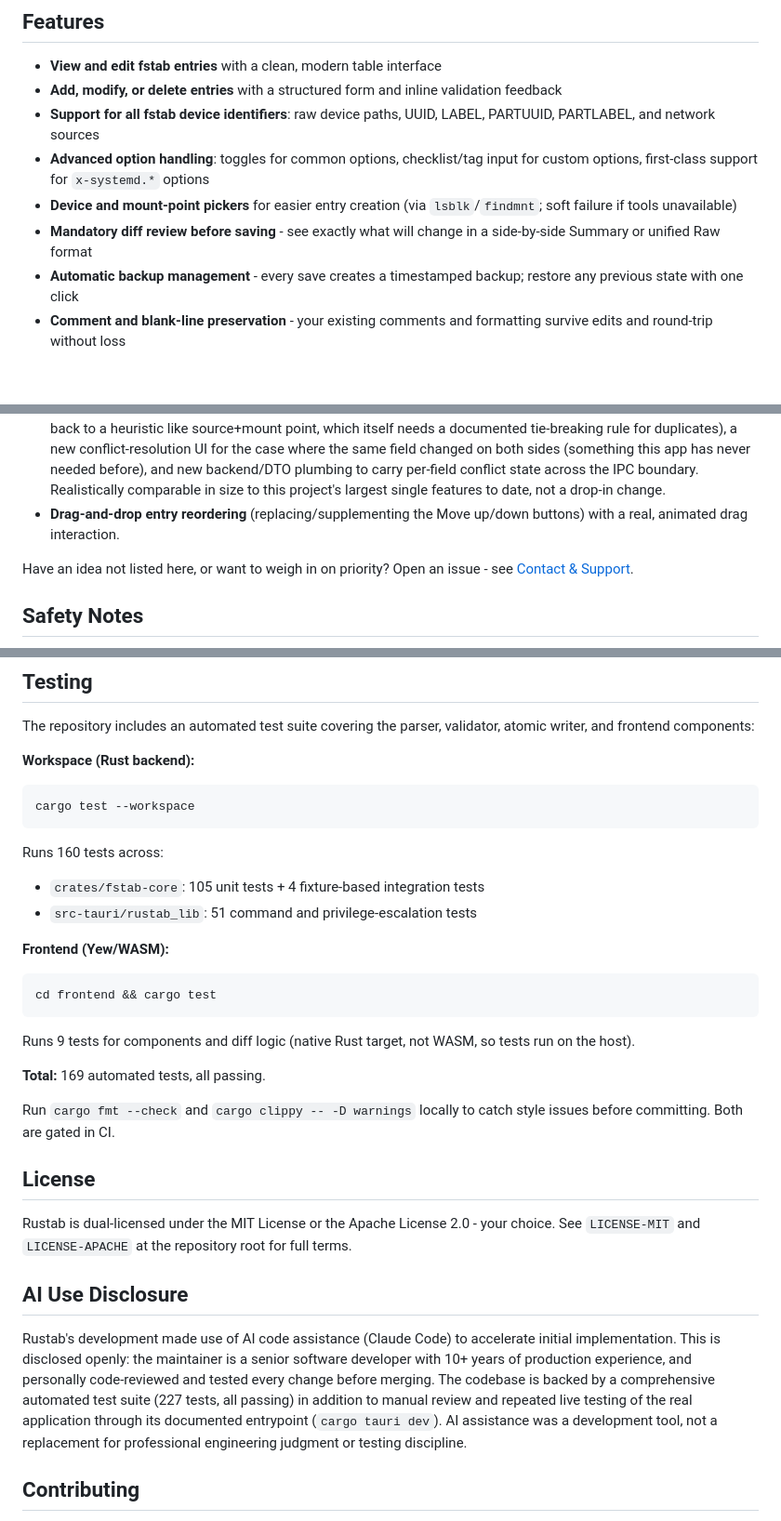
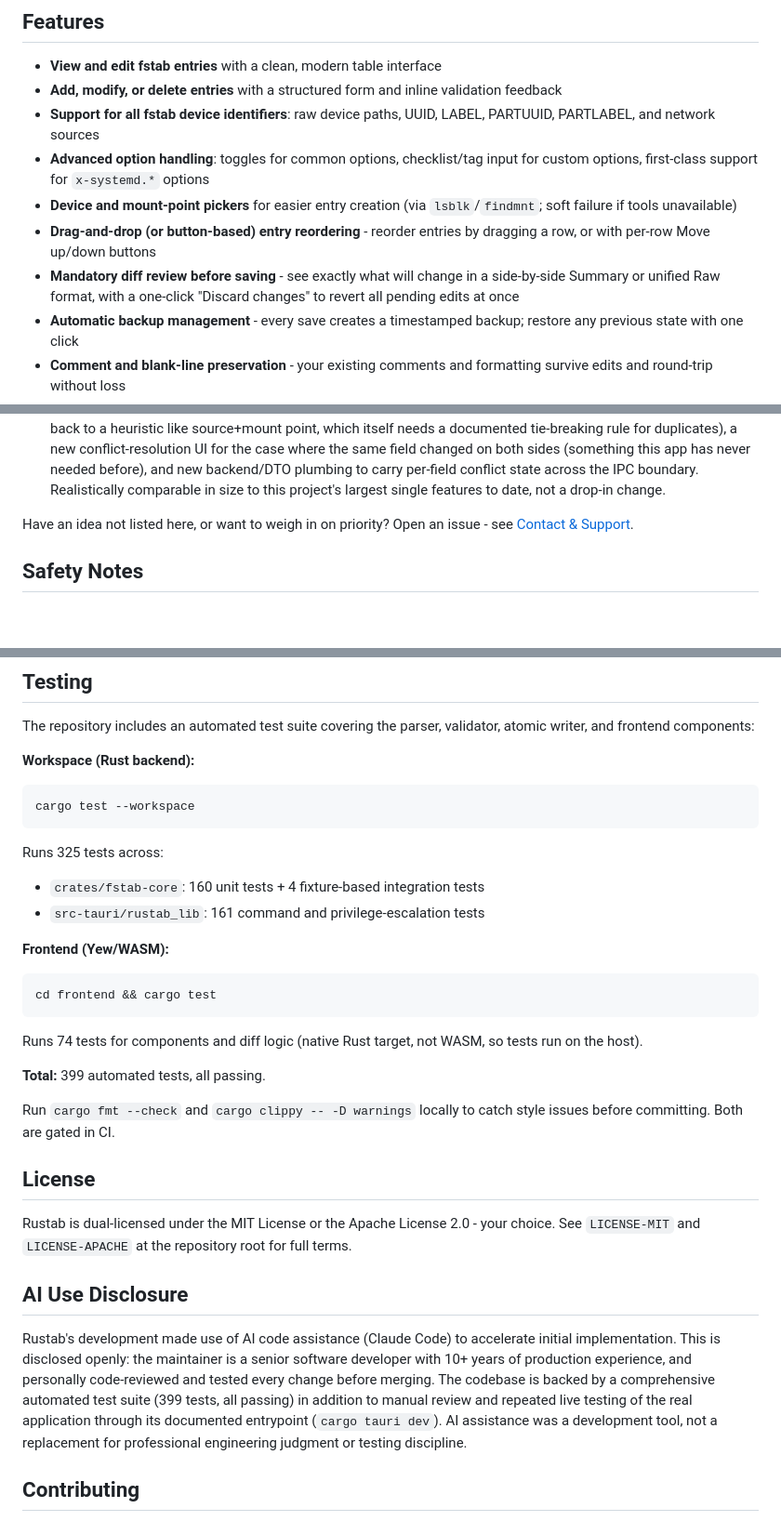
Before and after one commit to t0msk/rustab, a Markdown page: README.md, 3 parts joined by grey strips. Shown at 93% size. Rendered like a GitHub page; blank space fills up the shorter version.

Commit message:
docs: fix stale test counts and roadmap item in README/CONTRIBUTING
README.md had three mutually inconsistent test-count claims (160, 169,
227) in different sections, none matching the real current total.
Re-counted directly (cargo test --workspace + cd frontend && cargo
test): fstab-core 160 unit + 4 integration, src-tauri 161, frontend 74
= 399 total. Fixed all three spots in README.md plus the matching stale
figures in CONTRIBUTING.md (160/9 -> 325/74).

Also removed "Drag-and-drop entry reordering" from the Roadmap - T48/T52
already shipped it (real animated drag, plus Move up/down buttons) - and
added it, along with the "Discard changes" button (T54), to the Features
list where they belonged.

````diff
--- a/README.md
+++ b/README.md
@@ -33,7 +33,8 @@ Rustab combines a clean, intuitive interface with a powerful safety-first archit
 - **Support for all fstab device identifiers**: raw device paths, UUID, LABEL, PARTUUID, PARTLABEL, and network sources
 - **Advanced option handling**: toggles for common options, checklist/tag input for custom options, first-class support for `x-systemd.*` options
 - **Device and mount-point pickers** for easier entry creation (via `lsblk`/`findmnt`; soft failure if tools unavailable)
-- **Mandatory diff review before saving** - see exactly what will change in a side-by-side Summary or unified Raw format
+- **Drag-and-drop (or button-based) entry reordering** - reorder entries by dragging a row, or with per-row Move up/down buttons
+- **Mandatory diff review before saving** - see exactly what will change in a side-by-side Summary or unified Raw format, with a one-click "Discard changes" to revert all pending edits at once
 - **Automatic backup management** - every save creates a timestamped backup; restore any previous state with one click
 - **Comment and blank-line preservation** - your existing comments and formatting survive edits and round-trip without loss
 - **Persistent working draft** - your in-progress edits survive restarting the app; the draft only gets overwritten from the real file if the real file itself changed since Rustab last looked
@@ -91,8 +92,6 @@ these for an afternoon's work):**
   needed before), and new backend/DTO plumbing to carry per-field conflict
   state across the IPC boundary. Realistically comparable in size to this
   project's largest single features to date, not a drop-in change.
-- **Drag-and-drop entry reordering** (replacing/supplementing the Move
-  up/down buttons) with a real, animated drag interaction.
 
 Have an idea not listed here, or want to weigh in on priority? Open an issue - see
 [Contact & Support](#contact--support).
@@ -192,9 +191,9 @@ The repository includes an automated test suite covering the parser, validator,
 cargo test --workspace
 ```
 
-Runs 160 tests across:
-- `crates/fstab-core`: 105 unit tests + 4 fixture-based integration tests
-- `src-tauri/rustab_lib`: 51 command and privilege-escalation tests
+Runs 325 tests across:
+- `crates/fstab-core`: 160 unit tests + 4 fixture-based integration tests
+- `src-tauri/rustab_lib`: 161 command and privilege-escalation tests
 
 **Frontend (Yew/WASM):**
 
@@ -202,9 +201,9 @@ Runs 160 tests across:
 cd frontend && cargo test
 ```
 
-Runs 9 tests for components and diff logic (native Rust target, not WASM, so tests run on the host).
+Runs 74 tests for components and diff logic (native Rust target, not WASM, so tests run on the host).
 
-**Total:** 169 automated tests, all passing.
+**Total:** 399 automated tests, all passing.
 
 Run `cargo fmt --check` and `cargo clippy -- -D warnings` locally to catch style issues before committing. Both are gated in CI.
 
@@ -214,7 +213,7 @@ Rustab is dual-licensed under the MIT License or the Apache License 2.0 - your c
 
 ## AI Use Disclosure
 
-Rustab's development made use of AI code assistance (Claude Code) to accelerate initial implementation. This is disclosed openly: the maintainer is a senior software developer with 10+ years of production experience, and personally code-reviewed and tested every change before merging. The codebase is backed by a comprehensive automated test suite (227 tests, all passing) in addition to manual review and repeated live testing of the real application through its documented entrypoint (`cargo tauri dev`). AI assistance was a development tool, not a replacement for professional engineering judgment or testing discipline.
+Rustab's development made use of AI code assistance (Claude Code) to accelerate initial implementation. This is disclosed openly: the maintainer is a senior software developer with 10+ years of production experience, and personally code-reviewed and tested every change before merging. The codebase is backed by a comprehensive automated test suite (399 tests, all passing) in addition to manual review and repeated live testing of the real application through its documented entrypoint (`cargo tauri dev`). AI assistance was a development tool, not a replacement for professional engineering judgment or testing discipline.
 
 ## Contributing
 
````
Also changed, not shown: CONTRIBUTING.md (+3 -3 lines).
